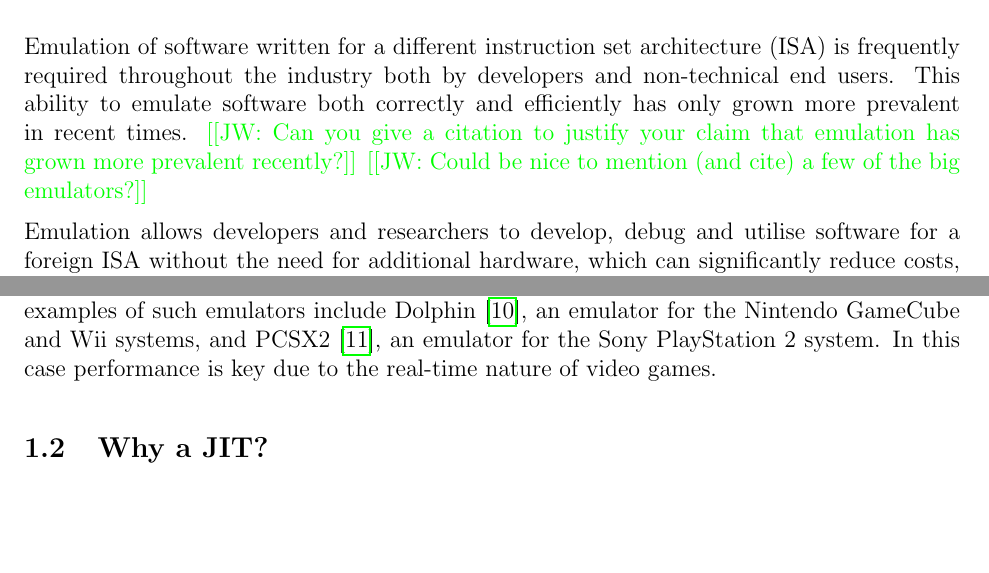
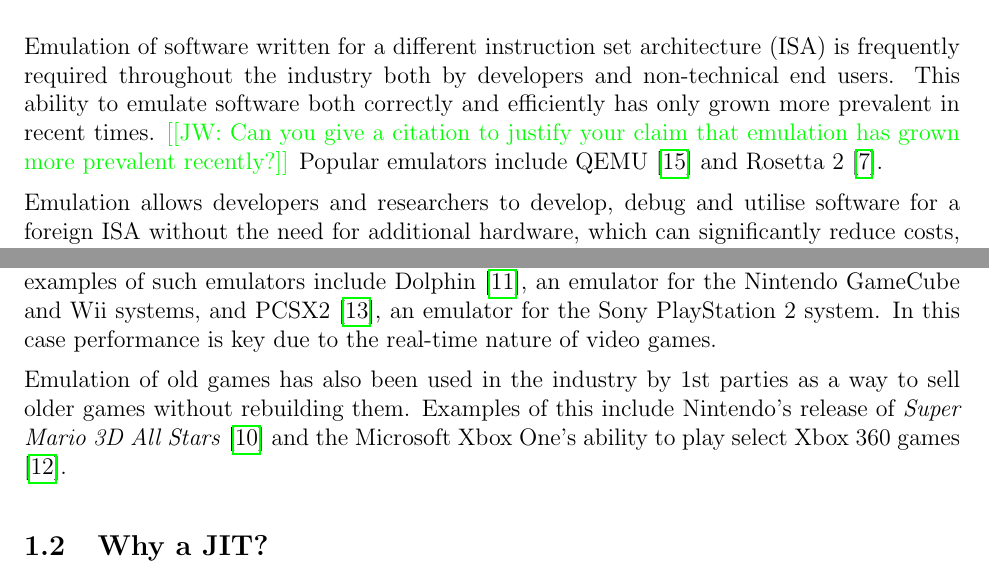
Before and after one commit to QFSW/JiTBoy-Dissertation, a LaTeX document (main.tex, which reads sections/introduction/motivation.tex): two parts of page 3 of 17 before the commit and two parts of page 3 of 18 after it, joined at a grey line, cut so that both start at the same text, the shorter picture padded with empty space. Compiled offline with pdfLaTeX.

Commit message:
Added references to popular emulators

```diff
--- a/sections/introduction/motivation.tex
+++ b/sections/introduction/motivation.tex
@@ -1,6 +1,6 @@
 \subsection{Motivation}
 
-Emulation of software written for a different instruction set architecture (ISA) is frequently required throughout the industry both by developers and non-technical end users. This ability to emulate software both correctly and efficiently has only grown more prevalent in recent times. \JWComment{Can you give a citation to justify your claim that emulation has grown more prevalent recently?} \JWComment{Could be nice to mention (and cite) a few of the big emulators?}
+Emulation of software written for a different instruction set architecture (ISA) is frequently required throughout the industry both by developers and non-technical end users. This ability to emulate software both correctly and efficiently has only grown more prevalent in recent times. \JWComment{Can you give a citation to justify your claim that emulation has grown more prevalent recently?} Popular emulators include QEMU \cite{qemu} and Rosetta 2 \cite{rosetta2}.
 
 Emulation allows developers and researchers to develop, debug and utilise software for a foreign ISA without the need for additional hardware, which can significantly reduce costs, but only if the emulation is adequately fast to substitute for the real hardware.
 
@@ -9,3 +9,5 @@ More widespread, however, is the requirement to emulate legacy software, that ca
 Recently, this has become important as ever for many average consumers. With recent industry events, notably including Apple moving their desktop line to use their in house ARM based Apple Silicon CPUs \cite{apple-silicon,rosetta2}, many consumers are now finding themselves needing the ability to emulate old, foreign software on their new hardware. It is in the industry's utmost interest that this emulation is fast and accurate, otherwise the user experience of their new hardware offerings will be severely affected.
 
 Another large motivation for efficient emulation of foreign code is in the enthusiast space; many enthusiasts want to run deprecated software such as old video games written for hardware that is no longer manufactured, and thus must resort to emulation. Popular examples of such emulators include Dolphin \cite{dolphin}, an emulator for the Nintendo GameCube and Wii systems, and PCSX2 \cite{PCSX2}, an emulator for the Sony PlayStation 2 system. In this case performance is key due to the real-time nature of video games.
+
+Emulation of old games has also been used in the industry by 1st parties as a way to sell older games without rebuilding them. Examples of this include Nintendo's release of \emph{Super Mario 3D All Stars} \cite{mario-emulation} and the Microsoft Xbox One's ability to play select Xbox 360 games \cite{xbox360-emulation}.
```
Also changed, not shown: bibliography.bib (+1 -1 lines).
